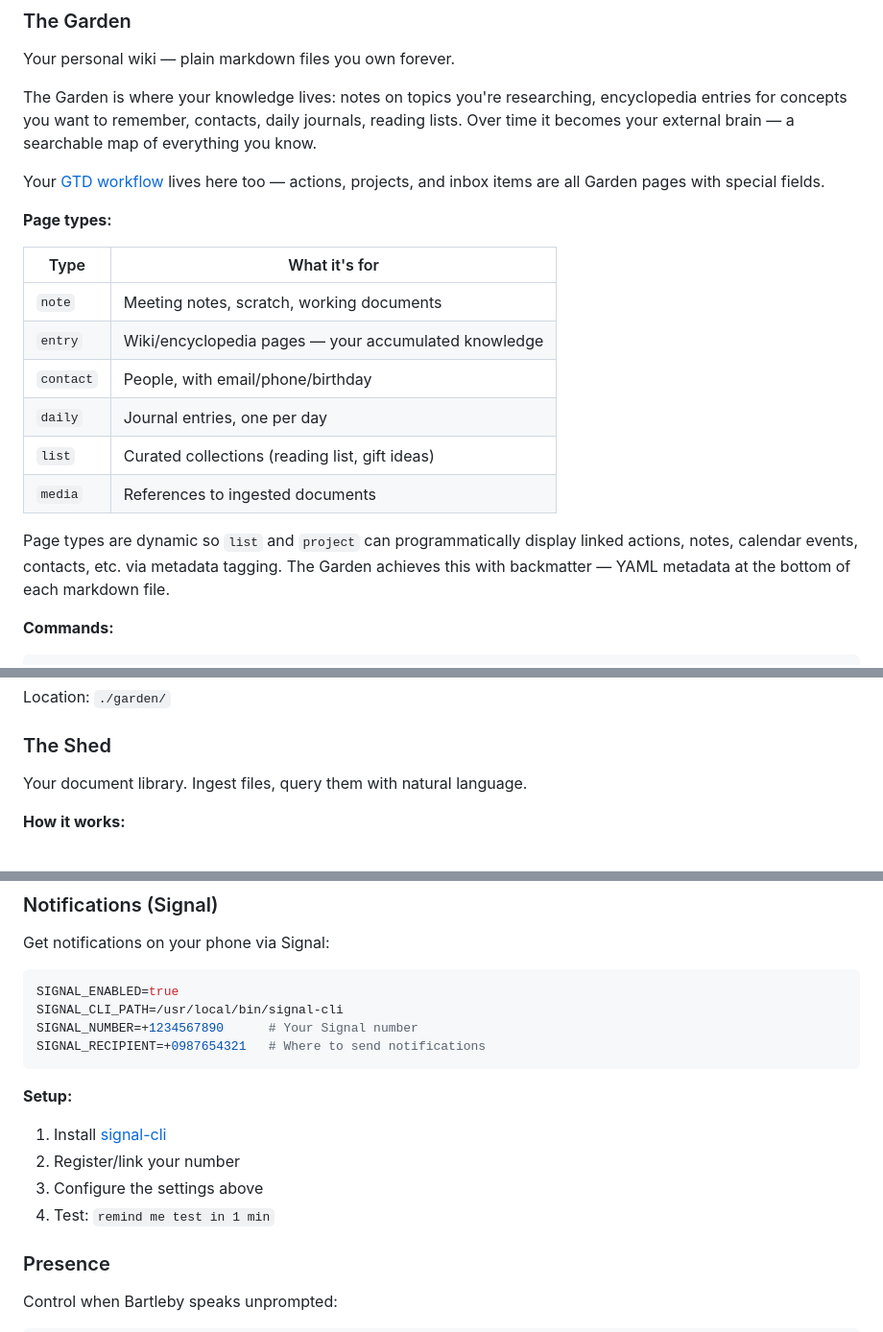
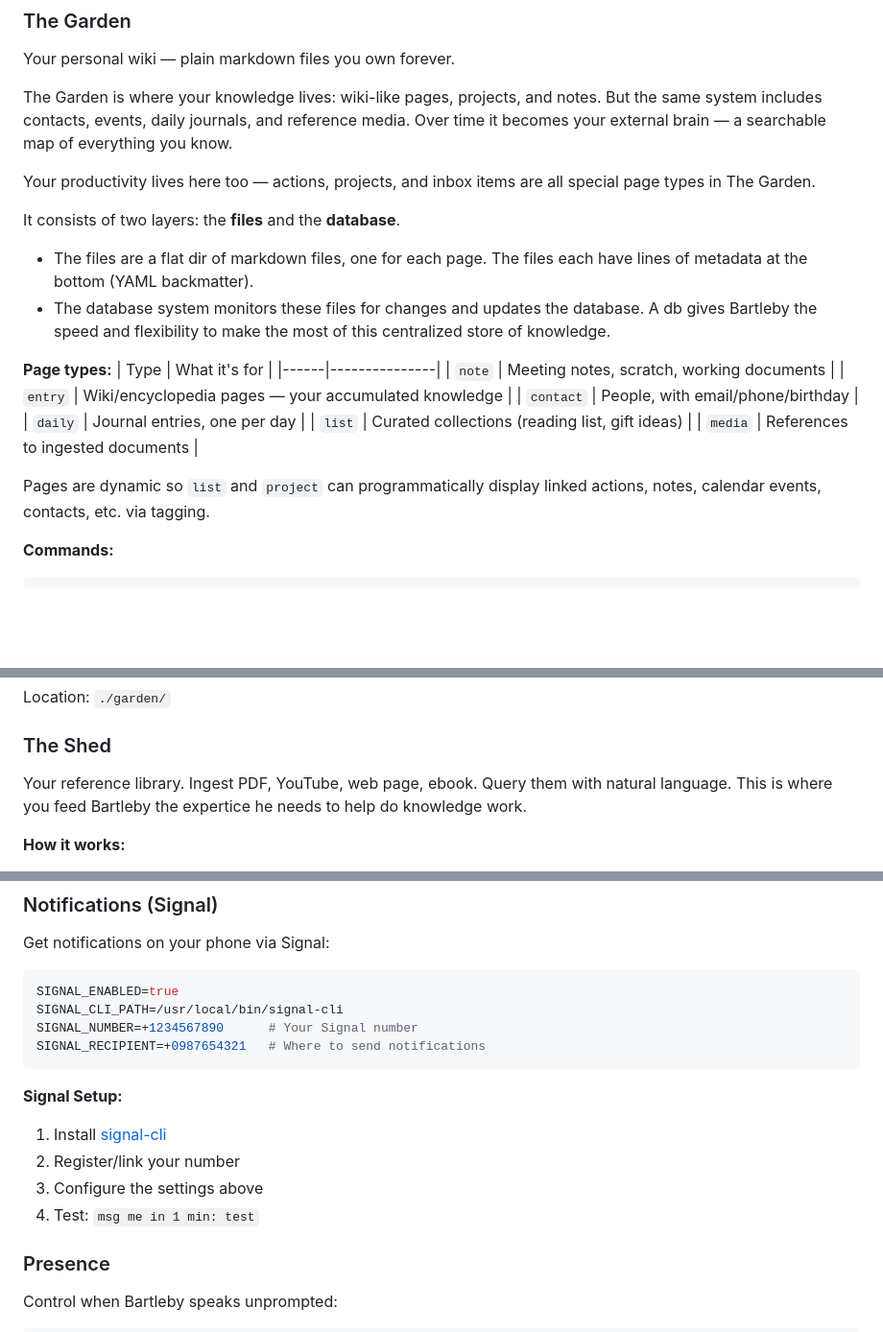
Before and after one commit to JussaMouse/bartleby, a Markdown page: readme-fresh.md, 3 parts joined by grey strips. Shown at 96% size. Drawn GitHub-style; blank space fills up the shorter version.

Commit message:
docs: refine Garden/Shed descriptions, inbox processing
- Garden: explain files + database layers, clarify wiki-like pages
- Shed: "reference library" with PDF/YouTube/ebook, expertise typo
- GTD: process inbox (not show), associated actions
- Time System: 🔔 icon for scheduled items
- Signal: clarify setup, msg me syntax

````diff
--- a/readme-fresh.md
+++ b/readme-fresh.md
@@ -76,12 +76,15 @@ Everything lives on your machine in three places.
 
 Your personal wiki — plain markdown files you own forever.
 
-The Garden is where your knowledge lives: notes on topics you're researching, encyclopedia entries for concepts you want to remember, contacts, daily journals, reading lists. Over time it becomes your external brain — a searchable map of everything you know.
+The Garden is where your knowledge lives: wiki-like pages, projects, and notes. But the same system includes contacts, events, daily journals, and reference media. Over time it becomes your external brain — a searchable map of everything you know.
 
-Your [GTD workflow](#gtd-workflow) lives here too — actions, projects, and inbox items are all Garden pages with special fields.
+Your productivity lives here too — actions, projects, and inbox items are all special page types in The Garden.
+
+It consists of two layers: the **files** and the **database**.
+- The files are a flat dir of markdown files, one for each page. The files each have lines of metadata at the bottom (YAML backmatter).
+- The database system monitors these files for changes and updates the database. A db gives Bartleby the speed and flexibility to make the most of this centralized store of knowledge.
 
 **Page types:**
-
 | Type | What it's for |
 |------|---------------|
 | `note` | Meeting notes, scratch, working documents |
@@ -91,7 +94,7 @@ Your [GTD workflow](#gtd-workflow) lives here too — actions, projects, and inb
 | `list` | Curated collections (reading list, gift ideas) |
 | `media` | References to ingested documents |
 
-Page types are dynamic so `list` and `project` can programmatically display linked actions, notes, calendar events, contacts, etc. via metadata tagging. The Garden achieves this with backmatter — YAML metadata at the bottom of each markdown file.
+Pages are dynamic so `list` and `project` can programmatically display linked actions, notes, calendar events, contacts, etc. via tagging.
 
 **Commands:**
 ```
@@ -111,7 +114,7 @@ Location: `./garden/`
 
 ### The Shed
 
-Your document library. Ingest files, query them with natural language.
+Your reference library. Ingest PDF, YouTube, web page, ebook. Query them with natural language. This is where you feed Bartleby the expertice he needs to help do knowledge work.
 
 **How it works:**
 1. You ingest a document (PDF, markdown, text)
@@ -405,11 +408,11 @@ SIGNAL_NUMBER=+1234567890      # Your Signal number
 SIGNAL_RECIPIENT=+0987654321   # Where to send notifications
 ```
 
-**Setup:**
+**Signal Setup:**
 1. Install [signal-cli](https://github.com/AsamK/signal-cli)
 2. Register/link your number
 3. Configure the settings above
-4. Test: `remind me test in 1 min`
+4. Test: `msg me in 1 min: test`
 
 ### Presence
 
````
Also changed, not shown: other parts of readme-fresh.md (+4 -4 lines).
